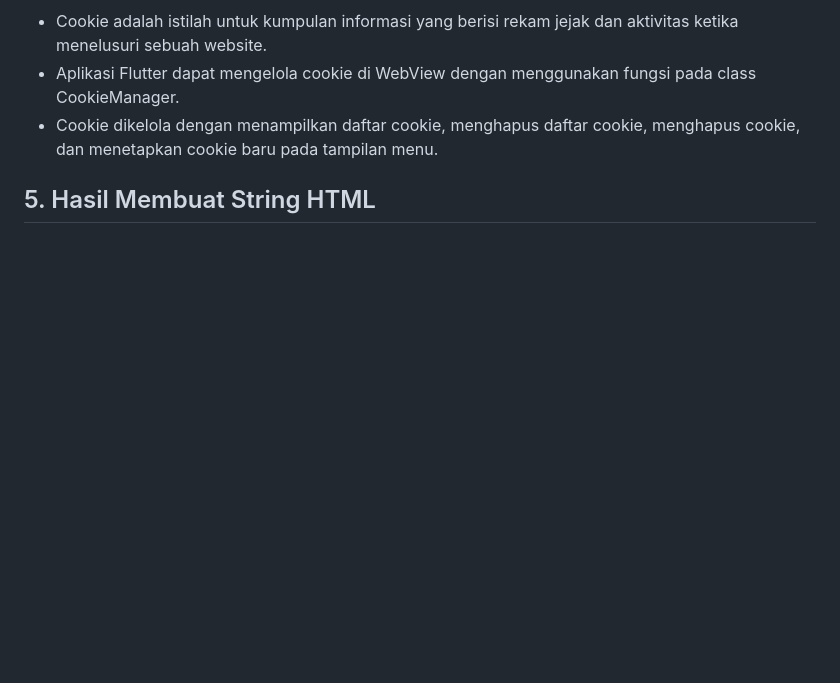
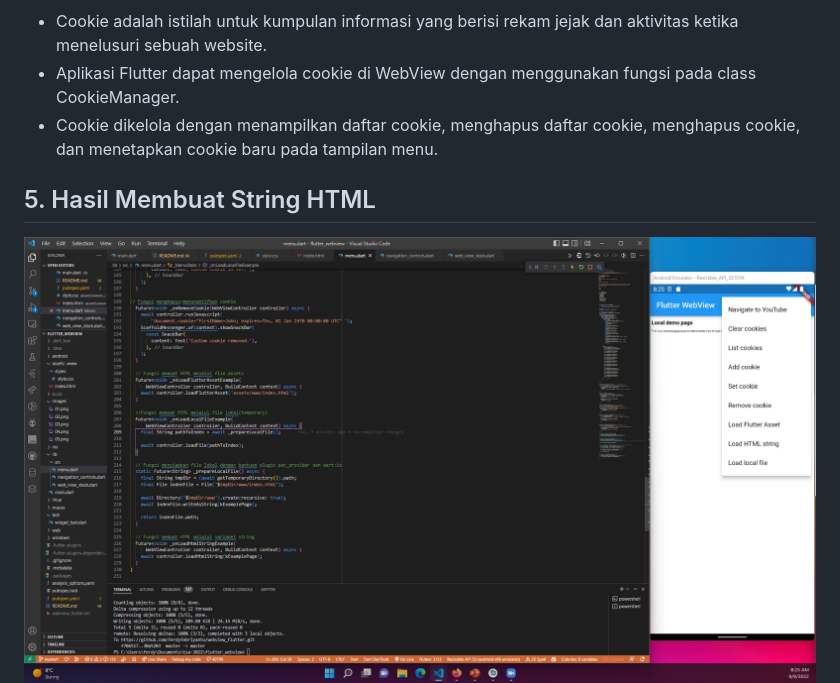
Before and after one commit to ferdyfebriyanto/webview_flutter, a Markdown page: README.md, the part around the change printed below. GitHub-like rendering; pictures changed too: images/06.png (added); blank space fills up the shorter version.

Commit message:
update laporan

```diff
--- a/README.md
+++ b/README.md
@@ -53,4 +53,5 @@ Link praktikum: [klik link](https://github.com/ferdyfebriyanto/webview_flutter/f
 
 ## 5. Hasil Membuat String HTML
 
+![Hasil Tampilan Web View](./images/06.png)
 ![Hasil Tampilan Web View](./images/05.png)
```
Also changed, not shown: other parts of README.md (+1 -0 lines).
